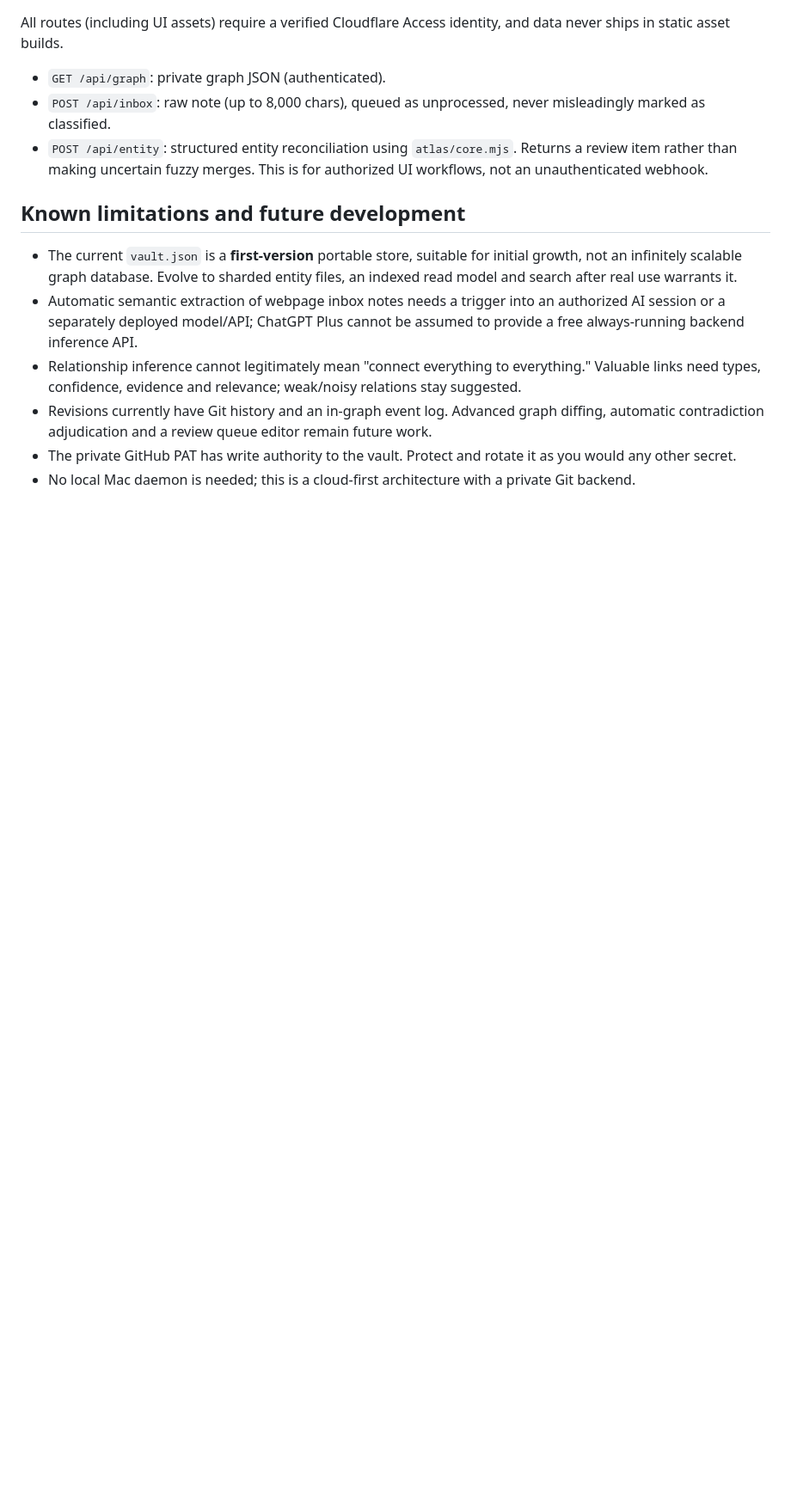
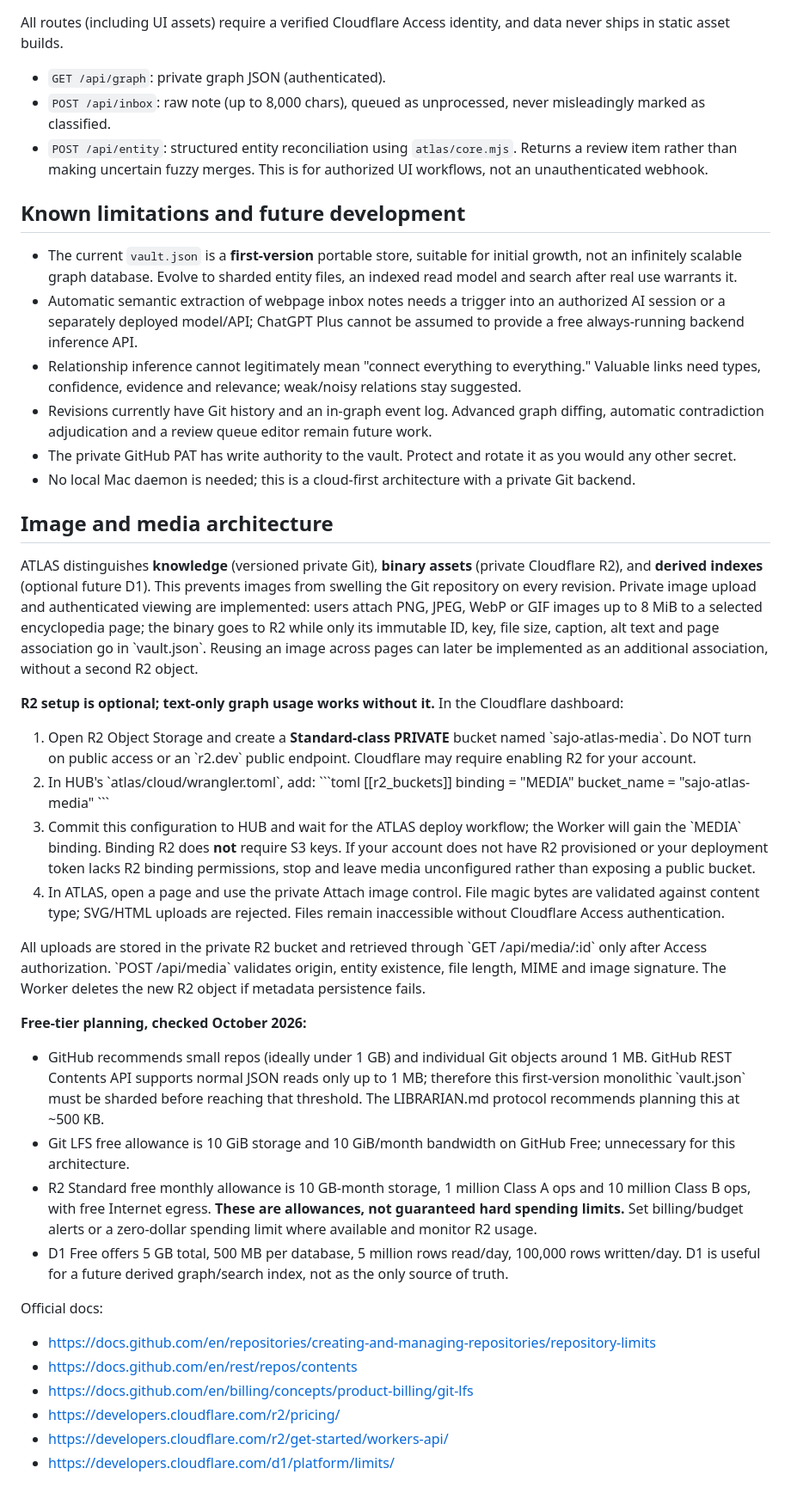
Before and after one commit to FumblingKnight/HUB, a Markdown page: atlas/README.md, the part around the change. Shown at 86% size. Drawn GitHub-style; blank space fills up the shorter version.

Commit message:
Document private R2 media limits, setup and cost safeguards

```diff
--- a/atlas/README.md
+++ b/atlas/README.md
@@ -86,3 +86,37 @@ All routes (including UI assets) require a verified Cloudflare Access identity,
 - Revisions currently have Git history and an in-graph event log. Advanced graph diffing, automatic contradiction adjudication and a review queue editor remain future work.
 - The private GitHub PAT has write authority to the vault. Protect and rotate it as you would any other secret.
 - No local Mac daemon is needed; this is a cloud-first architecture with a private Git backend.
+
+
+## Image and media architecture
+
+ATLAS distinguishes **knowledge** (versioned private Git), **binary assets** (private Cloudflare R2), and **derived indexes** (optional future D1). This prevents images from swelling the Git repository on every revision. Private image upload and authenticated viewing are implemented: users attach PNG, JPEG, WebP or GIF images up to 8 MiB to a selected encyclopedia page; the binary goes to R2 while only its immutable ID, key, file size, caption, alt text and page association go in \`vault.json\`. Reusing an image across pages can later be implemented as an additional association, without a second R2 object.
+
+**R2 setup is optional; text-only graph usage works without it.** In the Cloudflare dashboard:
+
+1. Open R2 Object Storage and create a **Standard-class PRIVATE** bucket named \`sajo-atlas-media\`. Do NOT turn on public access or an \`r2.dev\` public endpoint. Cloudflare may require enabling R2 for your account.
+2. In HUB's \`atlas/cloud/wrangler.toml\`, add:
+   \`\`\`toml
+   [[r2_buckets]]
+   binding = "MEDIA"
+   bucket_name = "sajo-atlas-media"
+   \`\`\`
+3. Commit this configuration to HUB and wait for the ATLAS deploy workflow; the Worker will gain the \`MEDIA\` binding. Binding R2 does **not** require S3 keys. If your account does not have R2 provisioned or your deployment token lacks R2 binding permissions, stop and leave media unconfigured rather than exposing a public bucket.
+4. In ATLAS, open a page and use the private Attach image control. File magic bytes are validated against content type; SVG/HTML uploads are rejected. Files remain inaccessible without Cloudflare Access authentication.
+
+All uploads are stored in the private R2 bucket and retrieved through \`GET /api/media/:id\` only after Access authorization. \`POST /api/media\` validates origin, entity existence, file length, MIME and image signature. The Worker deletes the new R2 object if metadata persistence fails.
+
+**Free-tier planning, checked October 2026:**
+
+- GitHub recommends small repos (ideally under 1 GB) and individual Git objects around 1 MB. GitHub REST Contents API supports normal JSON reads only up to 1 MB; therefore this first-version monolithic \`vault.json\` must be sharded before reaching that threshold. The LIBRARIAN.md protocol recommends planning this at ~500 KB.
+- Git LFS free allowance is 10 GiB storage and 10 GiB/month bandwidth on GitHub Free; unnecessary for this architecture.
+- R2 Standard free monthly allowance is 10 GB-month storage, 1 million Class A ops and 10 million Class B ops, with free Internet egress. **These are allowances, not guaranteed hard spending limits.** Set billing/budget alerts or a zero-dollar spending limit where available and monitor R2 usage.
+- D1 Free offers 5 GB total, 500 MB per database, 5 million rows read/day, 100,000 rows written/day. D1 is useful for a future derived graph/search index, not as the only source of truth.
+
+Official docs:
+- https://docs.github.com/en/repositories/creating-and-managing-repositories/repository-limits
+- https://docs.github.com/en/rest/repos/contents
+- https://docs.github.com/en/billing/concepts/product-billing/git-lfs
+- https://developers.cloudflare.com/r2/pricing/
+- https://developers.cloudflare.com/r2/get-started/workers-api/
+- https://developers.cloudflare.com/d1/platform/limits/
```
